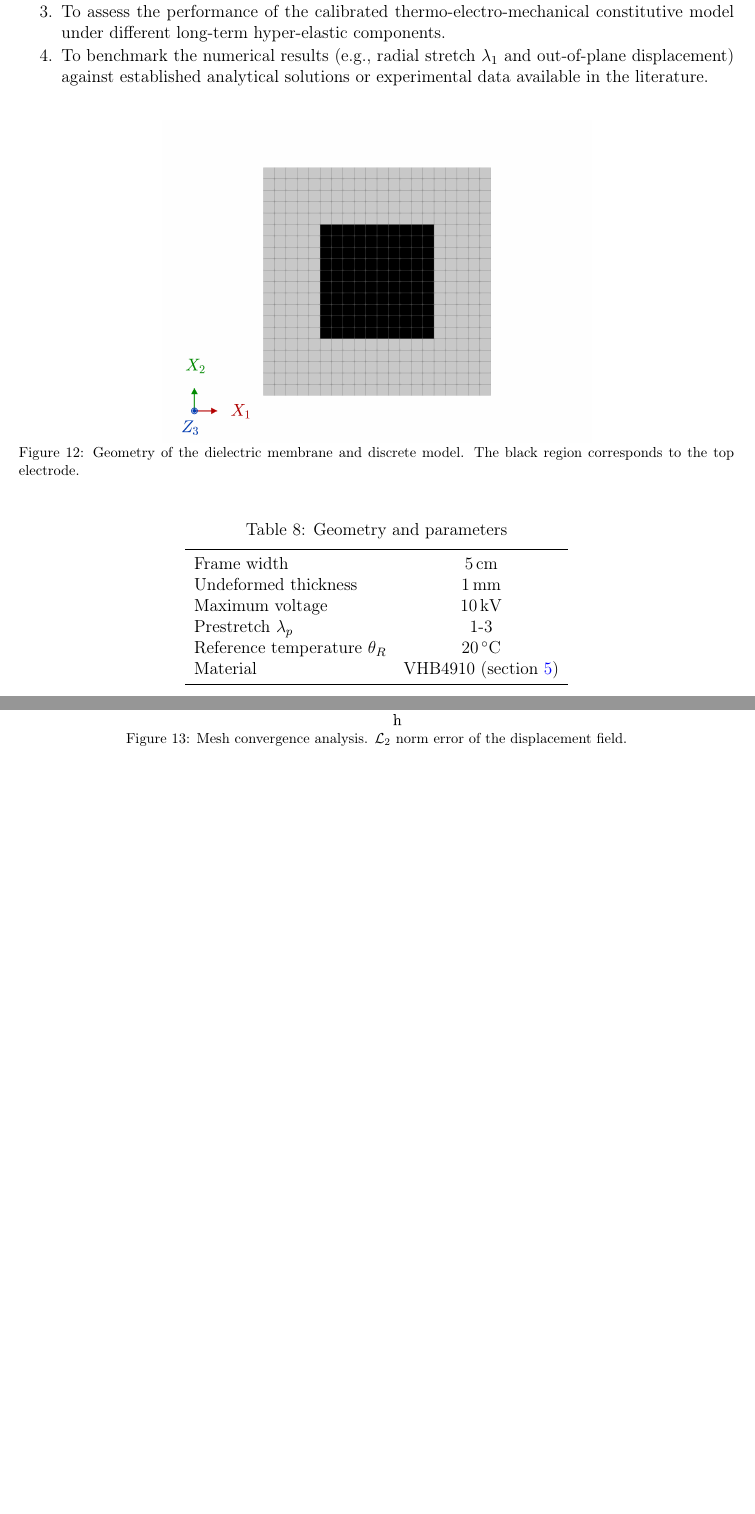
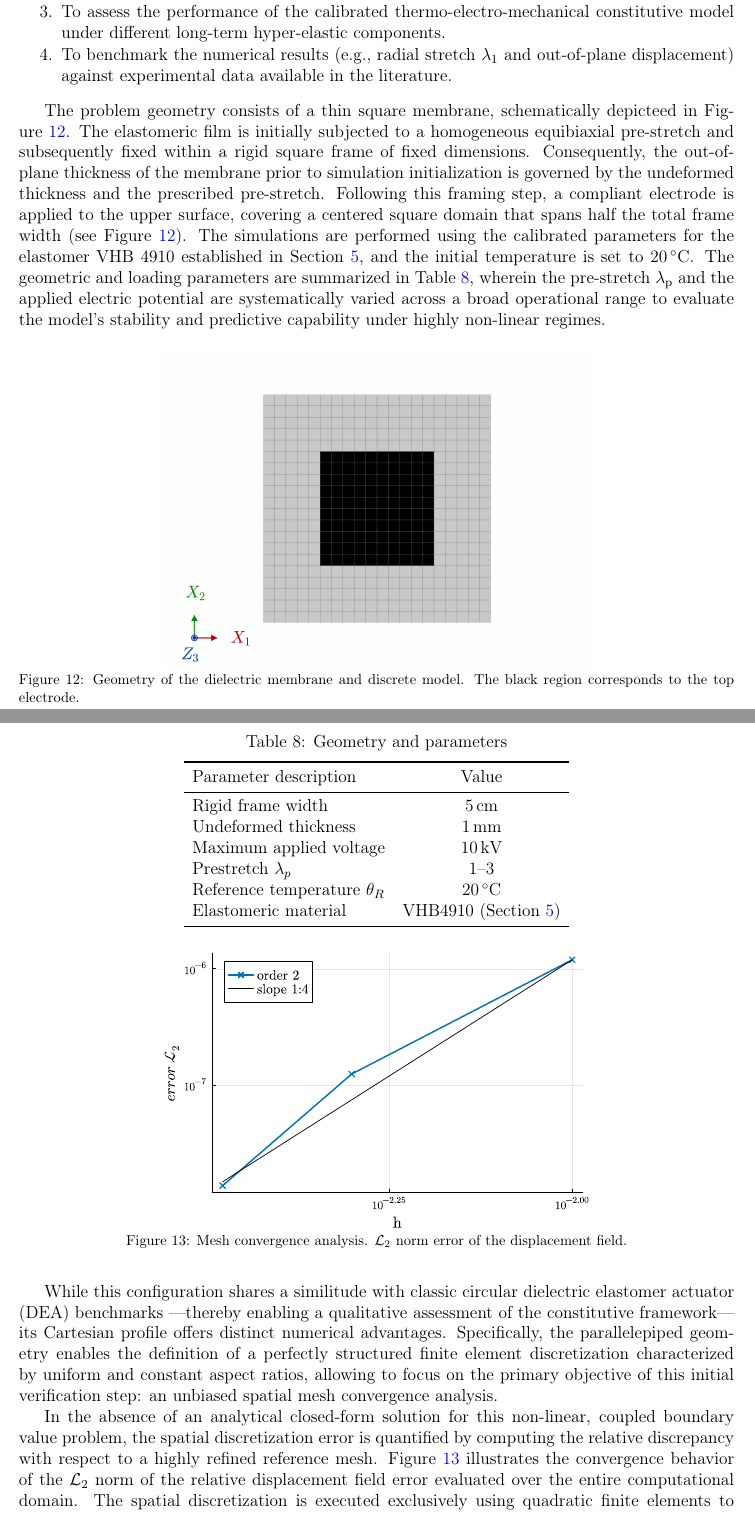
Before and after one commit to miguelmaso/2026-TEM-paper, a LaTeX paper (article/article.tex, which reads article/sections/06a_membrane.tex): two parts of pages 37 and 38 of 48, joined at a grey line, cut so that both start at the same text, the shorter picture padded with empty space. Compiled offline with pdfLaTeX.

Commit message:
example 1: WIP

```diff
--- a/article/sections/06a_membrane.tex
+++ b/article/sections/06a_membrane.tex
@@ -10,9 +10,10 @@ The primary technical objectives of this numerical example are:
     \item To verify the algorithmic robustness, stability of the proposed Total Lagrangian Finite Element (FEM) formulation under coupled thermoelectromechanical loading, finite strain and pre-stretched conditions.
     \item To perform a mesh convergence study to evaluate the spatial discretization sensitivity and ensure mesh-independent stress and displacement fields.
     \item To assess the performance of the calibrated thermo-electro-mechanical constitutive model under different long-term hyper-elastic components.
-    \item To benchmark the numerical results (e.g., radial stretch $\lambda_1$ and out-of-plane displacement) against established analytical solutions or experimental data available in the literature.
+    \item To benchmark the numerical results (e.g., radial stretch $\lambda_1$ and out-of-plane displacement) against experimental data available in the literature.
 \end{enumerate}
 
+The problem geometry consists of a thin square membrane, schematically depicteed in Figure~\ref{fig:membrane_geometry}. The elastomeric film is initially subjected to a homogeneous equibiaxial pre-stretch and subsequently fixed within a rigid square frame of fixed dimensions. Consequently, the out-of-plane thickness of the membrane prior to simulation initialization is governed by the undeformed thickness and the prescribed pre-stretch. Following this framing step, a compliant electrode is applied to the upper surface, covering a centered square domain that spans half the total frame width (see Figure~\ref{fig:membrane_geometry}). The simulations are performed using the calibrated parameters for the elastomer VHB 4910 established in Section~\ref{sec:calibration}, and the initial temperature is set to \qty{20}{\degreeCelsius}. The geometric and loading parameters are summarized in Table~\ref{tab:membrane_parameters}, wherein the pre-stretch $\lambda_\text{p}$ and the applied electric potential are systematically varied across a broad operational range to evaluate the model's stability and predictive capability under highly non-linear regimes.
 
 \begin{figure}[htp]
     \centering
@@ -25,19 +26,25 @@ The primary technical objectives of this numerical example are:
 \begin{table}[htp]
     \centering
     \caption{Geometry and parameters}
-    \label{tab::membrane_parameters}
+    \label{tab:membrane_parameters}
     \begin{tabular}{lc}
         \toprule
-        Frame width & \qty{5}{\cm} \\
+        Parameter description & Value \\
+        \midrule
+        Rigid frame width & \qty{5}{\cm} \\
         Undeformed thickness & \qty{1}{\mm} \\
-        Maximum voltage & \qty{10}{\kV} \\
-        Prestretch $\lambda_p$ & 1-3 \\
+        Maximum applied voltage & \qty{10}{\kV} \\
+        Prestretch $\lambda_p$ & 1--3 \\
         Reference temperature $\theta_R$ & \qty{20}{\celsius} \\
-        Material & VHB4910 (section \ref{sec:calibration}) \\
+        Elastomeric material & VHB4910 (Section \ref{sec:calibration}) \\
         \bottomrule
     \end{tabular}
 \end{table}
 
+While this configuration shares a similitude with classic circular dielectric elastomer actuator (DEA) benchmarks —thereby enabling a qualitative assessment of the constitutive framework— its Cartesian profile offers distinct numerical advantages. Specifically, the parallelepiped geometry enables the definition of a perfectly structured finite element discretization characterized by uniform and constant aspect ratios, allowing to focus on the primary objective of this initial verification step: an unbiased spatial mesh convergence analysis.
+
+
+In the absence of an analytical closed-form solution for this non-linear, coupled boundary value problem, the spatial discretization error is quantified by computing the relative discrepancy with respect to a highly refined reference mesh. Figure~\ref{fig:membrane_convergence} illustrates the convergence behavior of the $\mathcal{L}_2$ norm of the relative displacement field error evaluated over the entire computational domain. The spatial discretization is executed exclusively using quadratic finite elements to avoid locking artifacts in the finite strain regime. The error trajectory plotted on a logarithmic scale displays an asymptotic convergence rate characterized by an approximate 4:1 slope, which aligns with the optimal theoretical bounds expected for higher-order interpolation fields under regular kinematic states. This robust asymptotic behavior confirms the numerical stability of the Total Lagrangian finite element formulation and guarantees that subsequent deformation fields are mesh-independent.
 
 
 \begin{figure}
```
